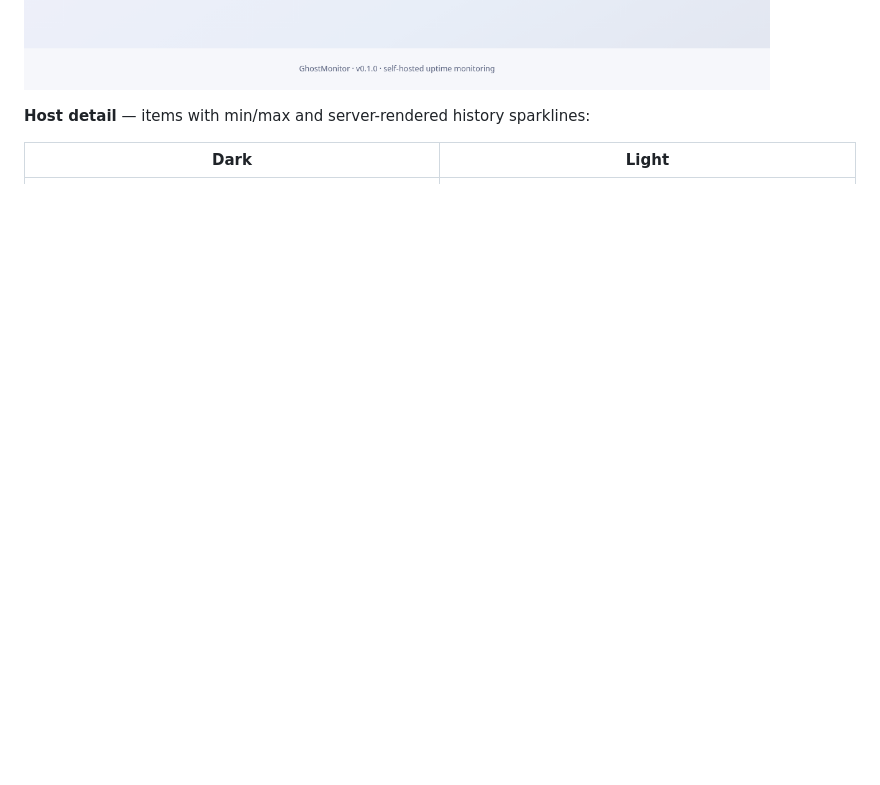
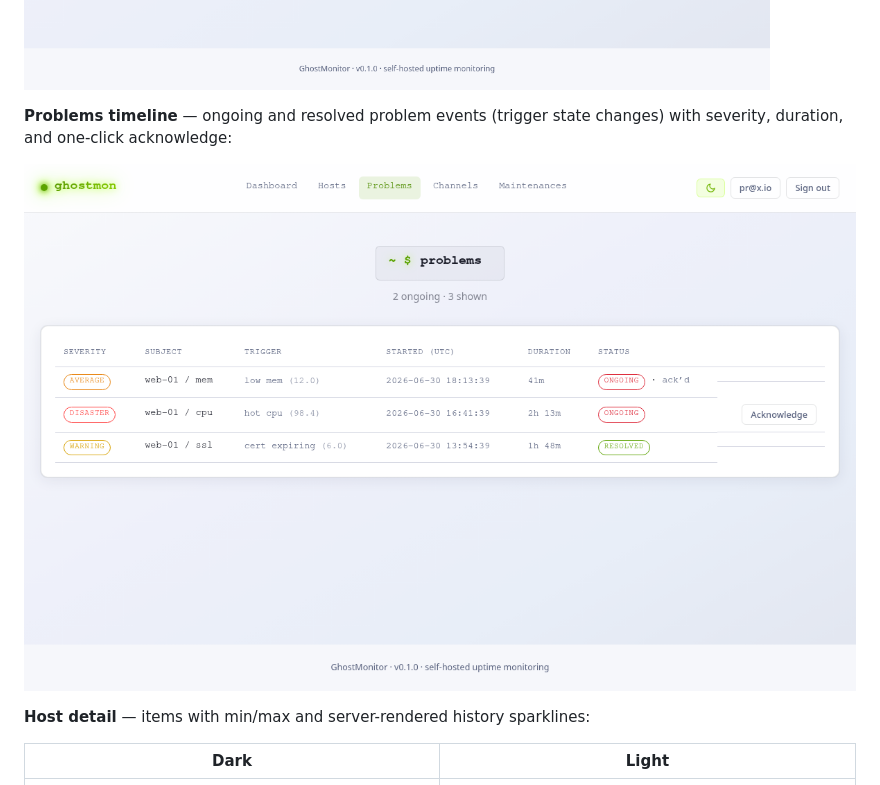
Before and after one commit to stackopshq/ghostmon, a Markdown page: README.md, the part around the change. Drawn GitHub-style; pictures changed too: docs/assets/problems-timeline.png (added); blank space fills up the shorter version.

```diff
--- a/README.md
+++ b/README.md
@@ -85,6 +85,11 @@ library) over an item's history:
 current value, and trigger status:
 
 ![Host dashboard with item cards](docs/assets/host-dashboard.png)
+
+**Problems timeline** — ongoing and resolved problem events (trigger state changes)
+with severity, duration, and one-click acknowledge:
+
+![Problems timeline with acknowledge](docs/assets/problems-timeline.png)
 
 **Host detail** — items with min/max and server-rendered history sparklines:
 
```
Also changed, not shown: docs/roadmap.md (+3 -1 lines), 5 other files.
